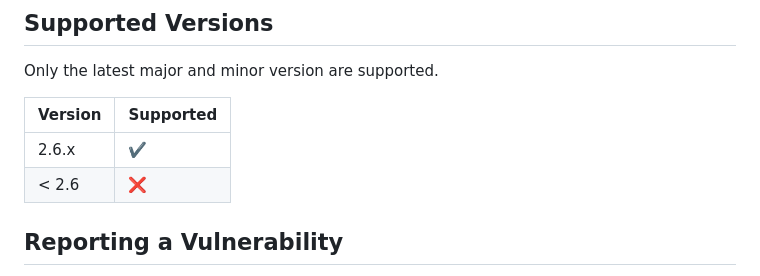
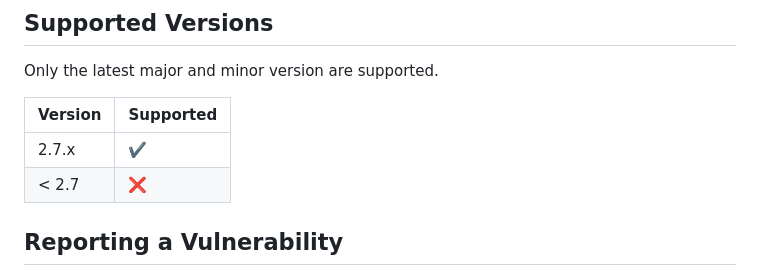
Before and after one commit to TheCaptain989/radarr-striptracks, a Markdown page: SECURITY.md, the part around the change. Rendered like a GitHub page.

```diff
--- a/SECURITY.md
+++ b/SECURITY.md
@@ -6,8 +6,8 @@ Only the latest major and minor version are supported.
 
 | Version | Supported          |
 | ------- | ------------------ |
-| 2.6.x   | :heavy_check_mark: |
-| < 2.6   | :x:                |
+| 2.7.x   | :heavy_check_mark: |
+| < 2.7   | :x:                |
 
 ## Reporting a Vulnerability
 
```
Also changed, not shown: hotio/HOTIO.md (+1 -1 lines), .assets/hotio-striptracks-synology.png (added).
